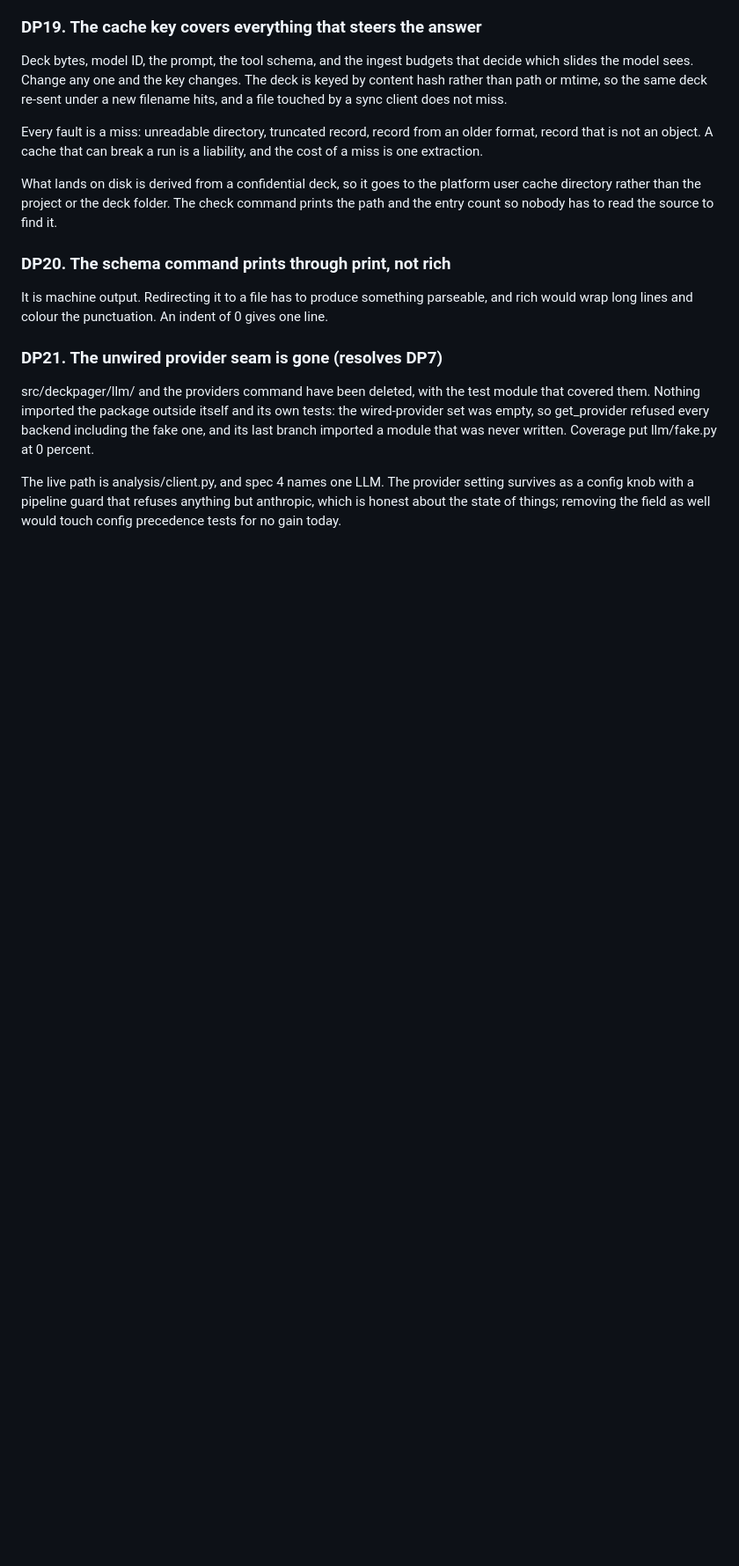
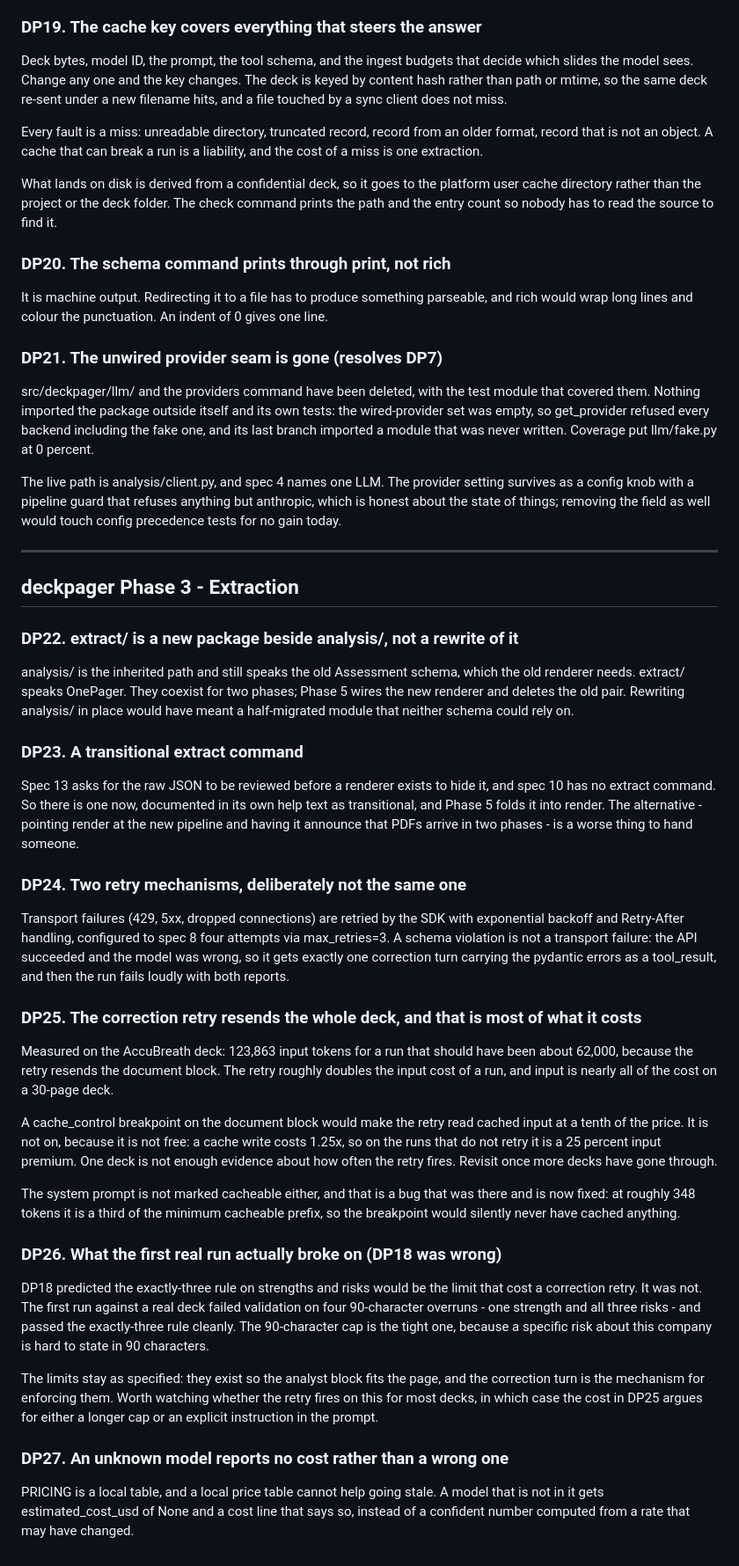
Before and after one commit to hallmartin-code/FAQDOCUMENT, a Markdown page: DECISIONS.md, the part around the change. Shown at 88% size. Drawn GitHub-style; blank space fills up the shorter version.

Commit message:
docs: record the Phase 3 decisions and what the first real run cost
Co-Authored-By: Claude Opus 5 (1M context) <noreply@anthropic.com>

```diff
--- a/DECISIONS.md
+++ b/DECISIONS.md
@@ -504,3 +504,64 @@ The live path is analysis/client.py, and spec 4 names one LLM. The provider sett
 survives as a config knob with a pipeline guard that refuses anything but anthropic,
 which is honest about the state of things; removing the field as well would touch config
 precedence tests for no gain today.
+
+---
+
+## deckpager Phase 3 - Extraction
+
+### DP22. extract/ is a new package beside analysis/, not a rewrite of it
+
+analysis/ is the inherited path and still speaks the old Assessment schema, which the
+old renderer needs. extract/ speaks OnePager. They coexist for two phases; Phase 5 wires
+the new renderer and deletes the old pair. Rewriting analysis/ in place would have meant
+a half-migrated module that neither schema could rely on.
+
+### DP23. A transitional extract command
+
+Spec 13 asks for the raw JSON to be reviewed before a renderer exists to hide it, and
+spec 10 has no extract command. So there is one now, documented in its own help text as
+transitional, and Phase 5 folds it into render. The alternative - pointing render at the
+new pipeline and having it announce that PDFs arrive in two phases - is a worse thing to
+hand someone.
+
+### DP24. Two retry mechanisms, deliberately not the same one
+
+Transport failures (429, 5xx, dropped connections) are retried by the SDK with
+exponential backoff and Retry-After handling, configured to spec 8 four attempts via
+max_retries=3. A schema violation is not a transport failure: the API succeeded and the
+model was wrong, so it gets exactly one correction turn carrying the pydantic errors as
+a tool_result, and then the run fails loudly with both reports.
+
+### DP25. The correction retry resends the whole deck, and that is most of what it costs
+
+Measured on the AccuBreath deck: 123,863 input tokens for a run that should have been
+about 62,000, because the retry resends the document block. The retry roughly doubles
+the input cost of a run, and input is nearly all of the cost on a 30-page deck.
+
+A cache_control breakpoint on the document block would make the retry read cached input
+at a tenth of the price. It is not on, because it is not free: a cache write costs 1.25x,
+so on the runs that do not retry it is a 25 percent input premium. One deck is not enough
+evidence about how often the retry fires. Revisit once more decks have gone through.
+
+The system prompt is not marked cacheable either, and that is a bug that was there and is
+now fixed: at roughly 348 tokens it is a third of the minimum cacheable prefix, so the
+breakpoint would silently never have cached anything.
+
+### DP26. What the first real run actually broke on (DP18 was wrong)
+
+DP18 predicted the exactly-three rule on strengths and risks would be the limit that
+cost a correction retry. It was not. The first run against a real deck failed validation
+on four 90-character overruns - one strength and all three risks - and passed the
+exactly-three rule cleanly. The 90-character cap is the tight one, because a specific
+risk about this company is hard to state in 90 characters.
+
+The limits stay as specified: they exist so the analyst block fits the page, and the
+correction turn is the mechanism for enforcing them. Worth watching whether the retry
+fires on this for most decks, in which case the cost in DP25 argues for either a longer
+cap or an explicit instruction in the prompt.
+
+### DP27. An unknown model reports no cost rather than a wrong one
+
+PRICING is a local table, and a local price table cannot help going stale. A model that
+is not in it gets estimated_cost_usd of None and a cost line that says so, instead of a
+confident number computed from a rate that may have changed.
```
Also changed, not shown: CLAUDE.md (+4 -1 lines).
